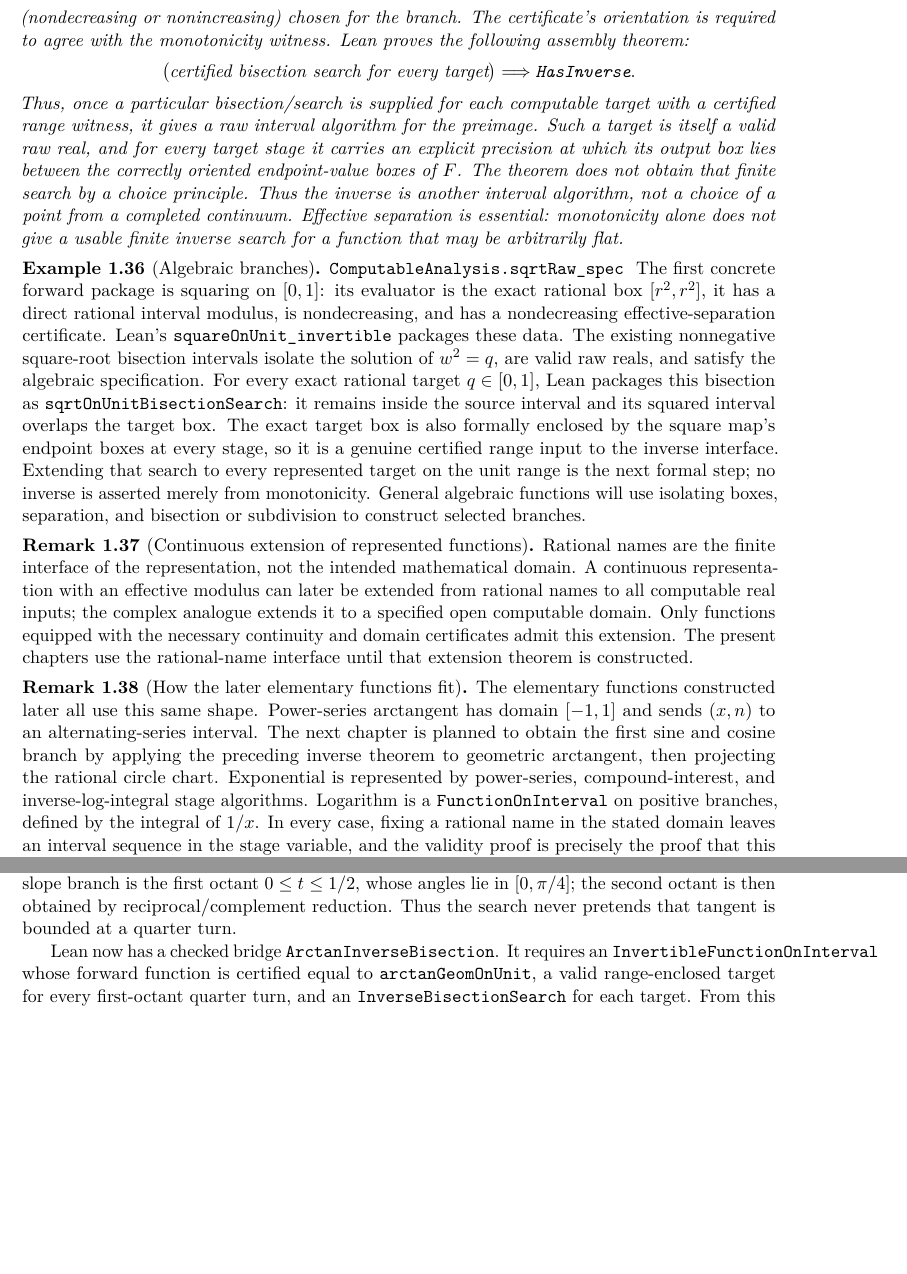
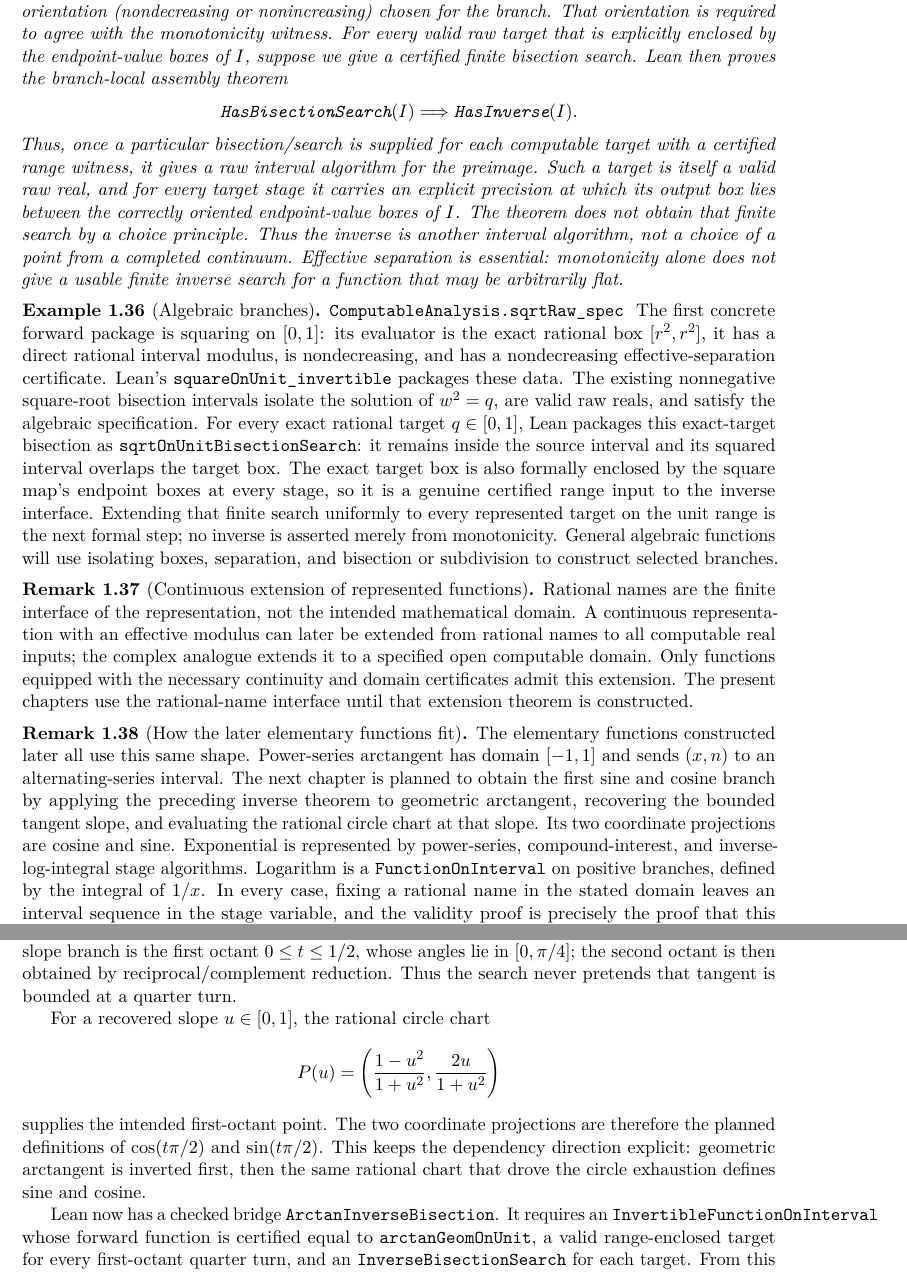
Before and after one commit to liuyao12/computable-analysis, a LaTeX thesis (blueprint/src/web.tex, which reads blueprint/src/01-foundations.tex, blueprint/src/02-rational-circle-trigonometry.tex): two parts of pages 15 and 21 of 105, joined at a grey line, cut so that both start at the same text, the shorter picture padded with empty space. Compiled offline with pdfLaTeX.

Commit message:
Make constructive inverses branch-local

```diff
--- a/blueprint/src/01-foundations.tex
+++ b/blueprint/src/01-foundations.tex
@@ -620,17 +619,22 @@ at every requested scale, inputs separated by a stated positive rational
-amount have disjointly ordered output boxes, in the one orientation (nondecreasing or
-nonincreasing) chosen for the branch.  The certificate's
-orientation is required to agree with the monotonicity witness.  Lean proves
-the following assembly theorem:
+Fix an interval-regular monotone branch \(I\) on a rational source interval.
+In addition to monotonicity, it carries an effective inverse-separation
+certificate: at every requested scale, inputs separated by a stated positive
+rational amount have disjointly ordered output boxes, in the one orientation
+(nondecreasing or nonincreasing) chosen for the branch.  That orientation is
+required to agree with the monotonicity witness.  For every valid raw target
+that is explicitly enclosed by the endpoint-value boxes of \(I\), suppose we
+give a certified finite bisection search.  Lean then proves the branch-local
+assembly theorem
 \[
-  \bigl(\text{certified bisection search for every target}\bigr)
-  \Longrightarrow \code{HasInverse}.
+  \code{HasBisectionSearch}(I)
+  \Longrightarrow \code{HasInverse}(I).
 \]
 Thus, once a particular bisection/search is supplied for each computable
 target with a certified range witness, it gives a raw interval algorithm for
 the preimage.  Such a target is itself a valid raw real, and for every target
-stage it carries an explicit precision at which its output box lies between
-the correctly oriented endpoint-value boxes of \(F\).  The theorem does not
-obtain that finite search by a choice principle.
+stage it carries an explicit precision at which its output box lies between the
+correctly oriented endpoint-value boxes of \(I\).  The theorem does not obtain
+that finite search by a choice principle.
 Thus the inverse is another interval algorithm, not a choice of a point from
 a completed continuum.  Effective separation is essential: monotonicity alone
 does not give a usable finite inverse search for a function that may be
@@ -648,12 +652,12 @@ certificate.  Lean's \code{squareOnUnit\_invertible} packages these data.
 The existing nonnegative square-root bisection intervals
 isolate the solution of \(w^2=q\), are valid raw reals, and satisfy the
 algebraic specification.  For every exact rational target \(q\in[0,1]\),
-Lean packages this bisection as \code{sqrtOnUnitBisectionSearch}: it remains
-inside the source interval and its squared interval overlaps the target box.
-The exact target box is also formally enclosed by the square map's endpoint
-boxes at every stage, so it is a genuine certified range input to the inverse
-interface.
-Extending that search to every represented target on the unit range is the
+Lean packages this exact-target bisection as
+\code{sqrtOnUnitBisectionSearch}: it remains inside the source interval and
+its squared interval overlaps the target box.  The exact target box is also
+formally enclosed by the square map's endpoint boxes at every stage, so it is
+a genuine certified range input to the inverse interface.  Extending that
+finite search uniformly to every represented target on the unit range is the
 next formal step; no inverse is asserted merely from monotonicity.  General
 algebraic functions will use isolating boxes, separation, and bisection or
 subdivision to construct selected branches.
@@ -678,7 +682,9 @@ The elementary functions constructed later all use this same shape.
 Power-series arctangent has domain \([-1,1]\) and sends \((x,n)\) to an
 alternating-series interval.  The next chapter is planned to obtain the first
 sine and cosine branch by applying the preceding inverse theorem to geometric
-arctangent, then projecting the rational circle chart.  Exponential is
+arctangent, recovering the bounded tangent slope, and evaluating the rational
+circle chart at that slope.  Its two coordinate projections are cosine and
+sine.  Exponential is
 represented by power-series, compound-interest, and inverse-log-integral
 stage algorithms.  Logarithm is a \code{FunctionOnInterval} on positive
 branches, defined by the integral of \(1/x\).  In every case, fixing a
--- a/blueprint/src/02-rational-circle-trigonometry.tex
+++ b/blueprint/src/02-rational-circle-trigonometry.tex
@@ -326,6 +326,16 @@ octant \(0\le t\le1/2\), whose angles lie in \([0,\pi/4]\); the second octant
 is then obtained by reciprocal/complement reduction.  Thus the search never
 pretends that tangent is bounded at a quarter turn.
 
+For a recovered slope \(u\in[0,1]\), the rational circle chart
+\[
+  P(u)=\left(\frac{1-u^2}{1+u^2},\frac{2u}{1+u^2}\right)
+\]
+supplies the intended first-octant point.  The two coordinate projections are
+therefore the planned definitions of \(\cos(t\pi/2)\) and
+\(\sin(t\pi/2)\).  This keeps the dependency direction explicit: geometric
+arctangent is inverted first, then the same rational chart that drove the
+circle exhaustion defines sine and cosine.
+
 Lean now has a checked bridge \code{ArctanInverseBisection}.  It requires an
 \code{InvertibleFunctionOnInterval} whose forward function is certified equal
 to \code{arctanGeomOnUnit}, a valid range-enclosed target for every first-octant
```
Also changed, not shown: GOALS.md (+11 -5 lines), blueprint/src/01-foundations.tex (7 more changed lines), blueprint/src/02-rational-circle-trigonometry.tex (6 more changed lines), 2 other files.
